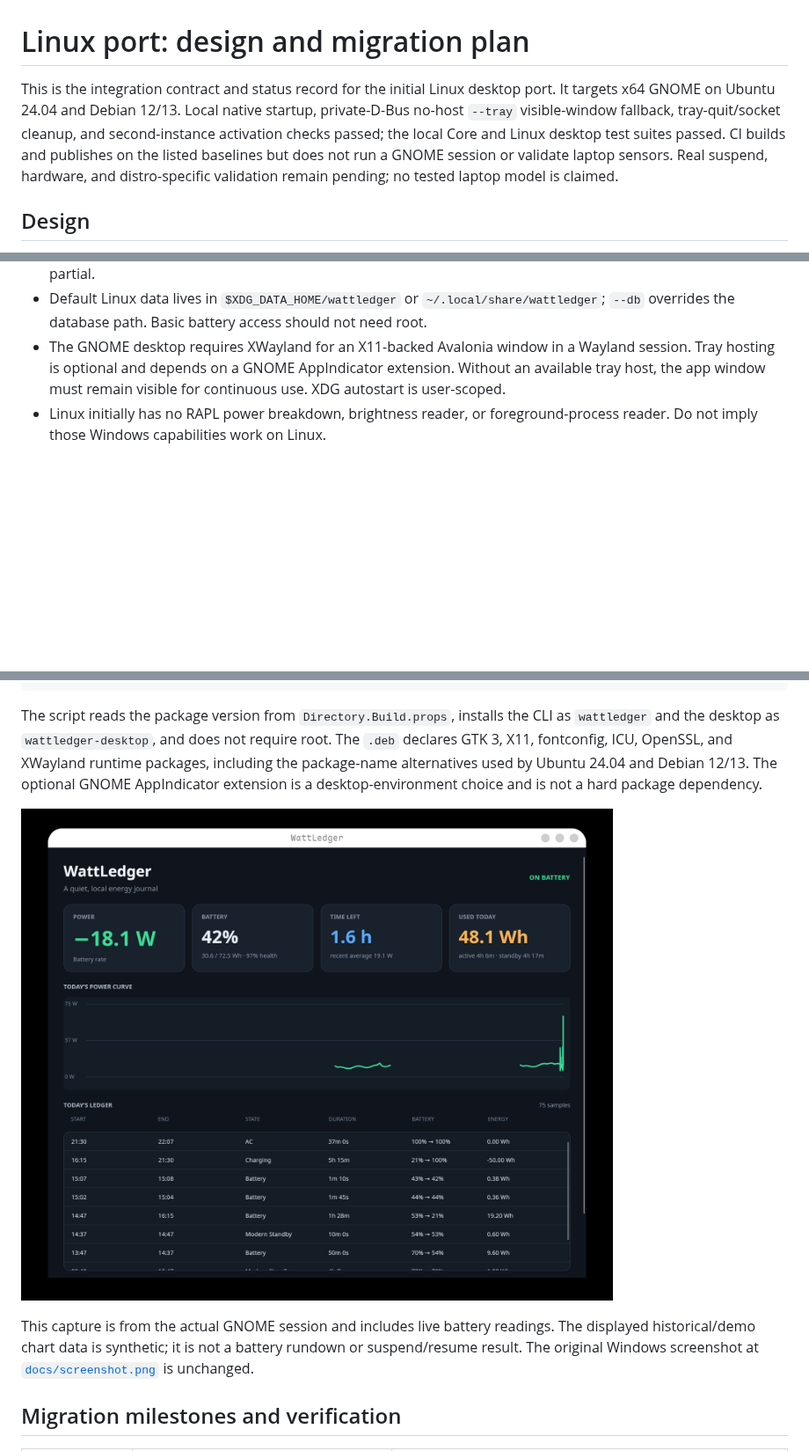
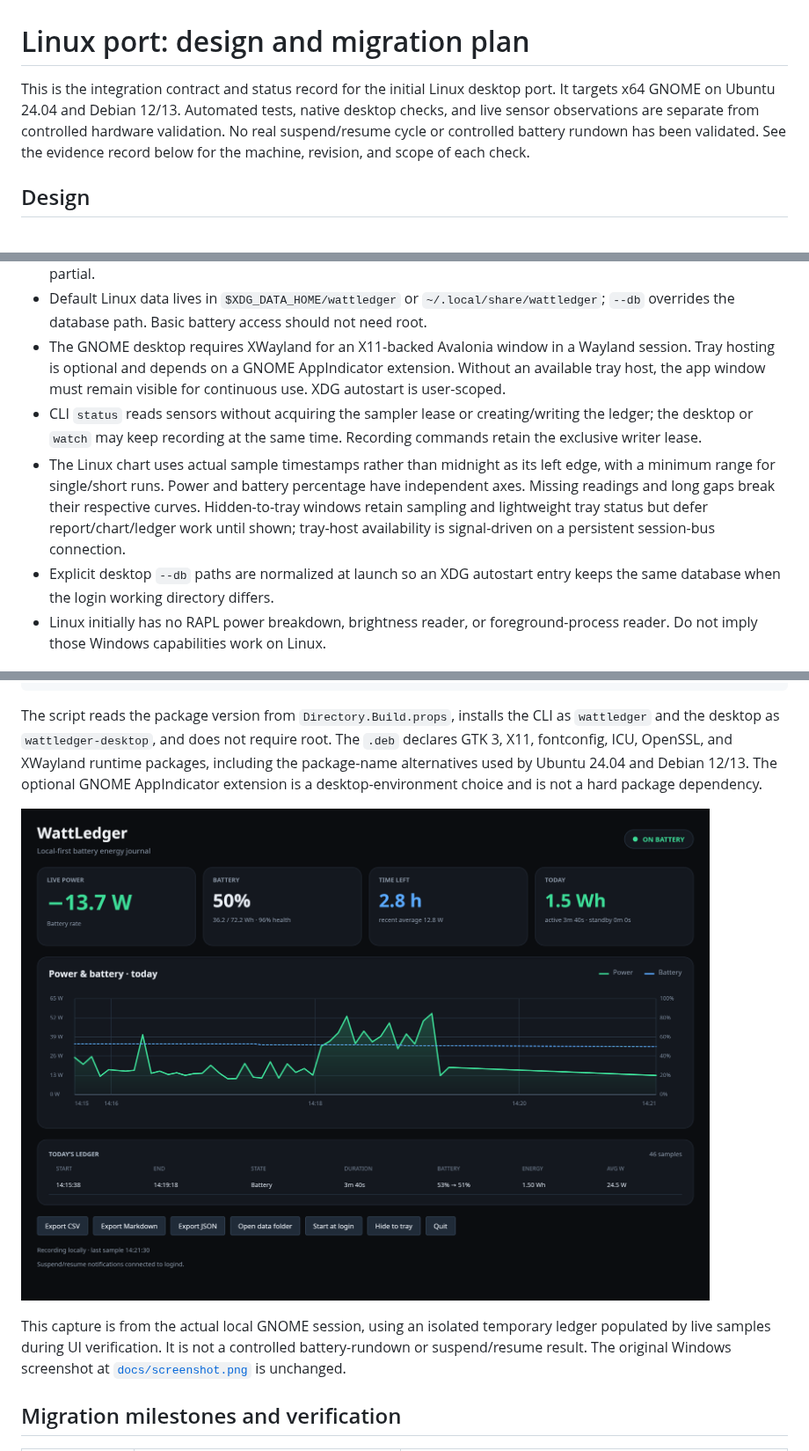
Before and after one commit to dazi9/WattLedger, a Markdown page: docs/linux-port.md, 3 parts joined by grey strips. Shown at 88% size. Rendered like a GitHub page; pictures changed too: docs/linux-screenshot.png; blank space fills up the shorter version.

```diff
--- a/docs/linux-port.md
+++ b/docs/linux-port.md
@@ -1,6 +1,6 @@
 # Linux port: design and migration plan
 
-This is the integration contract and status record for the initial Linux desktop port. It targets x64 GNOME on Ubuntu 24.04 and Debian 12/13. Local native startup, private-D-Bus no-host `--tray` visible-window fallback, tray-quit/socket cleanup, and second-instance activation checks passed; the local Core and Linux desktop test suites passed. CI builds and publishes on the listed baselines but does not run a GNOME session or validate laptop sensors. Real suspend, hardware, and distro-specific validation remain pending; no tested laptop model is claimed.
+This is the integration contract and status record for the initial Linux desktop port. It targets x64 GNOME on Ubuntu 24.04 and Debian 12/13. Automated tests, native desktop checks, and live sensor observations are separate from controlled hardware validation. No real suspend/resume cycle or controlled battery rundown has been validated. See the evidence record below for the machine, revision, and scope of each check.
 
 ## Design
 
@@ -10,6 +10,9 @@ This is the integration contract and status record for the initial Linux desktop
 - Keep Windows `ModernStandby` records and its threshold of more than 60 seconds unchanged. Linux uses `SleepGap` for any positive gap when logind suspend and resume events are both observed, including gaps of 60 seconds or less, and records that confirmation in the session note. Unconfirmed gaps require more than 60 seconds and are marked inferred. If the system bus is unavailable (including across a container/host boundary), use the inferred fallback. Neither logind nor the gap supplies battery measurements during the interval. When either endpoint lacks battery energy capacity, the existing schema stores numeric zero for the gap energy but marks the session note as `battery energy unavailable`; report summaries identify the standby-energy total as partial.
 - Default Linux data lives in `$XDG_DATA_HOME/wattledger` or `~/.local/share/wattledger`; `--db` overrides the database path. Basic battery access should not need root.
 - The GNOME desktop requires XWayland for an X11-backed Avalonia window in a Wayland session. Tray hosting is optional and depends on a GNOME AppIndicator extension. Without an available tray host, the app window must remain visible for continuous use. XDG autostart is user-scoped.
+- CLI `status` reads sensors without acquiring the sampler lease or creating/writing the ledger; the desktop or `watch` may keep recording at the same time. Recording commands retain the exclusive writer lease.
+- The Linux chart uses actual sample timestamps rather than midnight as its left edge, with a minimum range for single/short runs. Power and battery percentage have independent axes. Missing readings and long gaps break their respective curves. Hidden-to-tray windows retain sampling and lightweight tray status but defer report/chart/ledger work until shown; tray-host availability is signal-driven on a persistent session-bus connection.
+- Explicit desktop `--db` paths are normalized at launch so an XDG autostart entry keeps the same database when the login working directory differs.
 - Linux initially has no RAPL power breakdown, brightness reader, or foreground-process reader. Do not imply those Windows capabilities work on Linux.
 
 ## Build, release, and package
@@ -24,7 +27,7 @@ The script reads the package version from `Directory.Build.props`, installs the
 
 ![WattLedger running as a native Linux desktop app](linux-screenshot.png)
 
-This capture is from the actual GNOME session and includes live battery readings. The displayed historical/demo chart data is synthetic; it is not a battery rundown or suspend/resume result. The original Windows screenshot at [`docs/screenshot.png`](screenshot.png) is unchanged.
+This capture is from the actual local GNOME session, using an isolated temporary ledger populated by live samples during UI verification. It is not a controlled battery-rundown or suspend/resume result. The original Windows screenshot at [`docs/screenshot.png`](screenshot.png) is unchanged.
 
 ## Migration milestones and verification
 
```
Also changed, not shown: other parts of docs/linux-port.md (+15 -4 lines), README.md (+3 -1 lines).
